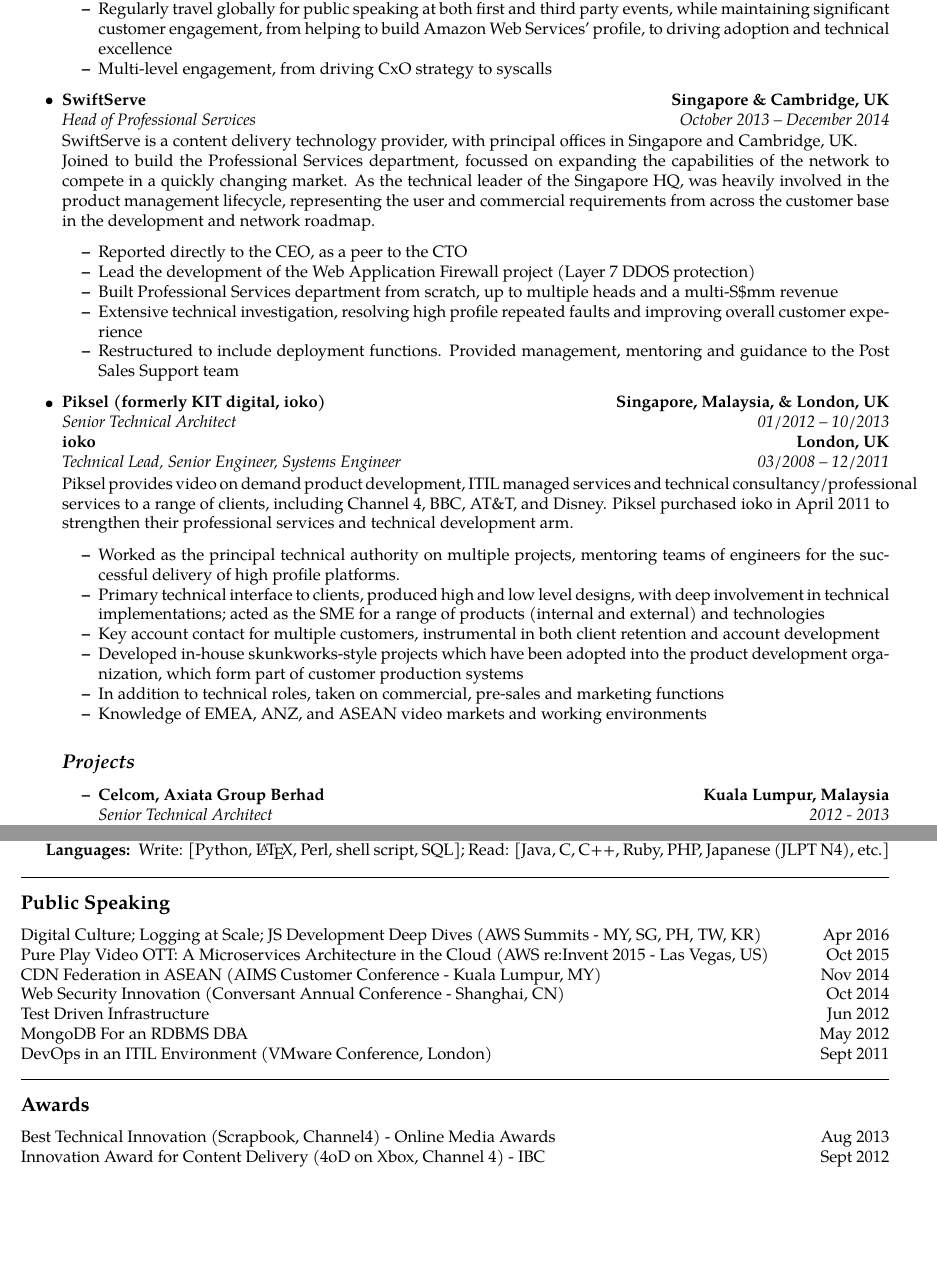
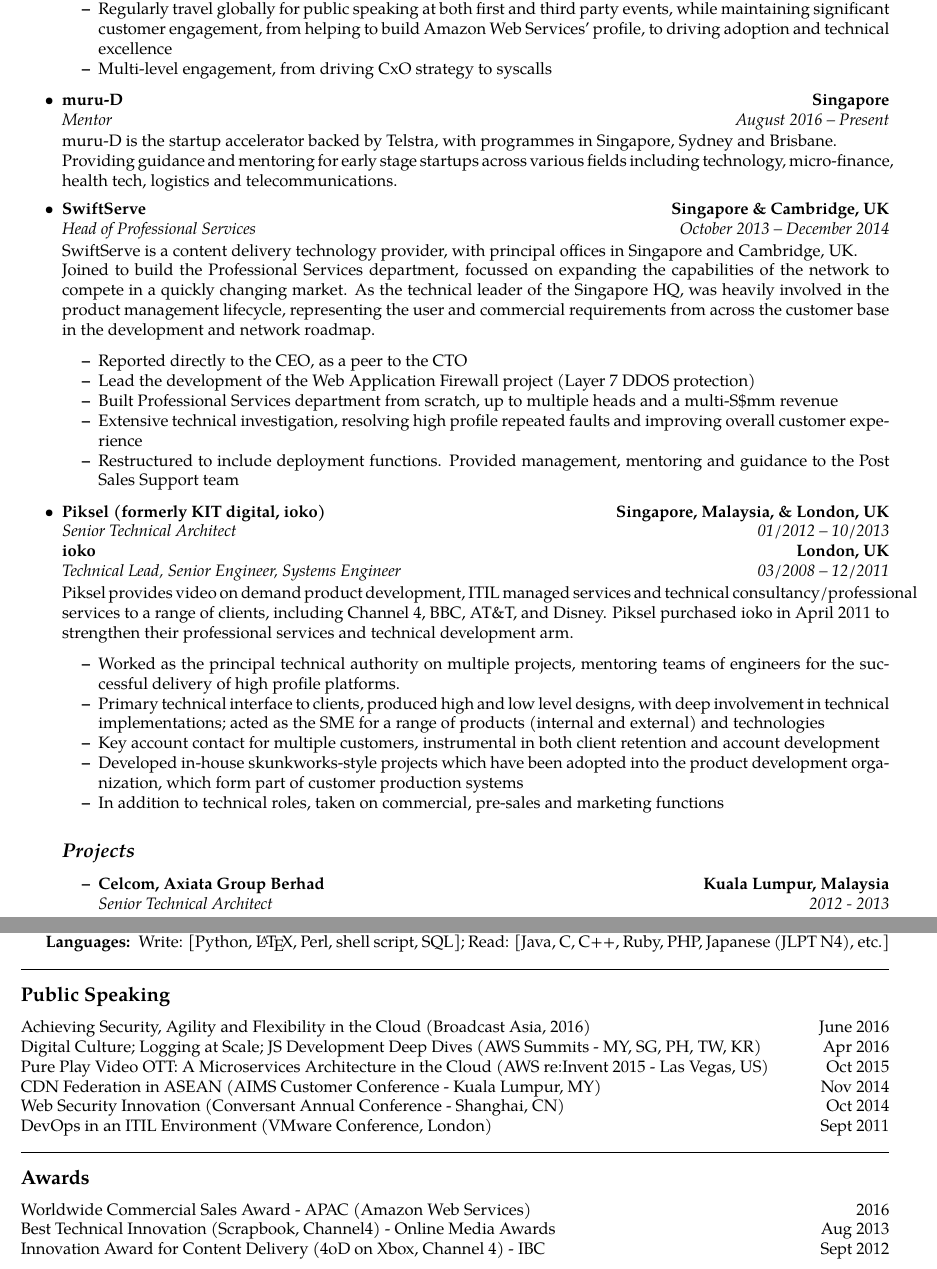
Before and after one commit to alexjs/cv, a LaTeX CV (cv.tex): two parts of pages 1 and 2 of 2, joined at a grey line, cut so that both start at the same text, the shorter picture padded with empty space. Compiled offline with pdfLaTeX.

Commit message:
Further updates - including a now commented out volunteering section. Added in muru-D mentoring

```diff
--- a/cv.tex
+++ b/cv.tex
@@ -80,6 +80,18 @@
                 \item Multi-level engagement, from driving CxO strategy to syscalls
             \end{itemize*}
 
+    \item
+        \headerrow
+            {\textbf{muru-D}}
+            {\textbf{Singapore}}
+        \\
+        \headerrow
+            {\emph{Mentor}}
+            {\emph{August 2016 -- Present}}
+
+            muru-D is the startup accelerator backed by Telstra, with programmes in Singapore, Sydney and Brisbane.
+            \\
+            Providing guidance and mentoring for early stage startups across various fields including technology, micro-finance, health tech, logistics and telecommunications.
 
     \item
         \headerrow
@@ -124,7 +136,6 @@
         \item Key account contact for multiple customers, instrumental in both client retention and account development
         \item Developed in-house skunkworks-style projects which have been adopted into the product development organization, which form part of customer production systems
         \item In addition to technical roles, taken on commercial, pre-sales and marketing functions
-        \item Knowledge of EMEA, ANZ, and ASEAN video markets and working environments
     \end{itemize*}
     \subsection*{\emph{Projects}}
         \begin{itemize}
@@ -230,6 +241,9 @@
 \vspace{-0.4em}
 \subsection*{Public Speaking}
     \headerrow
+        {Achieving Security, Agility and Flexibility in the Cloud (Broadcast Asia, 2016)}
+        {June 2016}
+    \headerrow
         {Digital Culture; Logging at Scale; JS Development Deep Dives (AWS Summits - MY, SG, PH, TW, KR)}
         {Apr 2016}
     \headerrow
@@ -242,12 +256,6 @@
         {Web Security Innovation (Conversant Annual Conference - Shanghai, CN)}
         {Oct 2014}
     \headerrow
-        {Test Driven Infrastructure}
-        {Jun 2012}
-    \headerrow
-        {MongoDB For an RDBMS DBA}
-        {May 2012}
-    \headerrow
         {DevOps in an ITIL Environment (VMware Conference, London)}
         {Sept 2011}
 \\
@@ -255,9 +263,16 @@
 \vspace{-0.4em}
 \subsection*{Awards}
     \headerrow
+        {Worldwide Commercial Sales Award - APAC (Amazon Web Services)}
+        {2016}
+    \headerrow
         {Best Technical Innovation (Scrapbook, Channel4) - Online Media Awards}
         {Aug 2013}
     \headerrow
         {Innovation Award for Content Delivery (4oD on Xbox, Channel 4) - IBC}
         {Sept 2012}
+%\subsection*{Volunteering}
+%    \headerrow
+%        {Provided technology consulting services for mySociety, no2id, and the Open Rights Group.}
+
 \end{document}
```
Also changed, not shown: cv.pdf.
